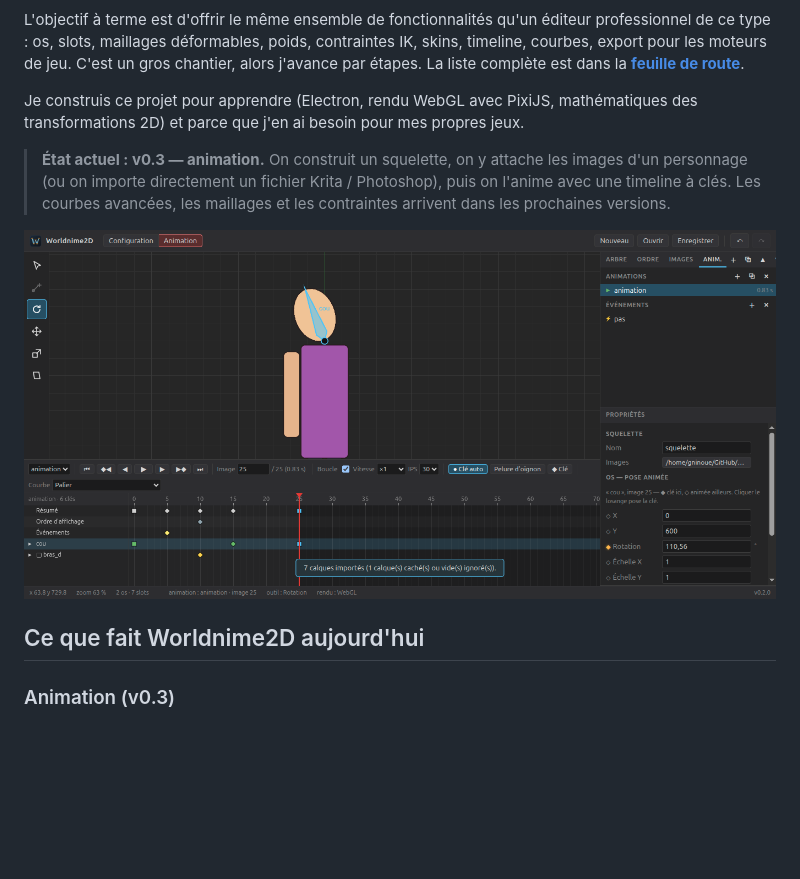
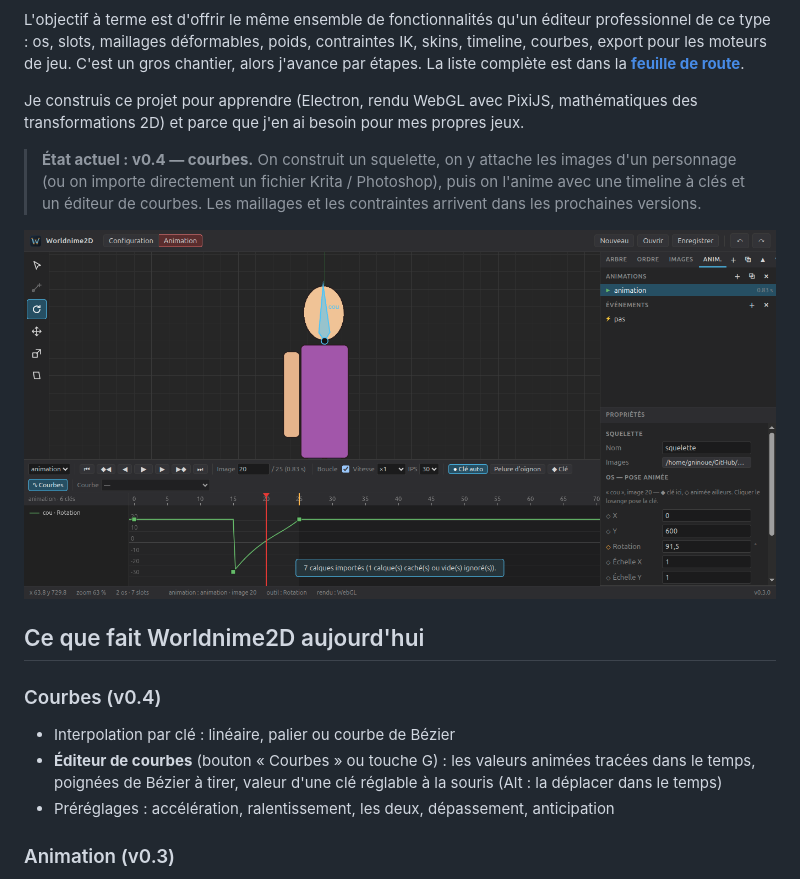
Before and after one commit to gninoue-dev/Worldnime2D, a Markdown page: README.md, the part around the change. GitHub-like rendering; pictures changed too: docs/capture.png; blank space fills up the shorter version.

```diff
--- a/README.md
+++ b/README.md
@@ -22,13 +22,20 @@ C'est un gros chantier, alors j'avance par étapes. La liste complète est dans
 Je construis ce projet pour apprendre (Electron, rendu WebGL avec PixiJS, mathématiques des transformations 2D)
 et parce que j'en ai besoin pour mes propres jeux.
 
-> **État actuel : v0.3 — animation.** On construit un squelette, on y attache les images d'un personnage
-> (ou on importe directement un fichier Krita / Photoshop), puis on l'anime avec une timeline à clés.
-> Les courbes avancées, les maillages et les contraintes arrivent dans les prochaines versions.
+> **État actuel : v0.4 — courbes.** On construit un squelette, on y attache les images d'un personnage
+> (ou on importe directement un fichier Krita / Photoshop), puis on l'anime avec une timeline à clés
+> et un éditeur de courbes. Les maillages et les contraintes arrivent dans les prochaines versions.
 
 ![Capture de Worldnime2D](docs/capture.png)
 
 ## Ce que fait Worldnime2D aujourd'hui
+
+### Courbes (v0.4)
+
+- Interpolation par clé : linéaire, palier ou courbe de Bézier
+- **Éditeur de courbes** (bouton « Courbes » ou touche G) : les valeurs animées tracées dans le temps,
+  poignées de Bézier à tirer, valeur d'une clé réglable à la souris (Alt : la déplacer dans le temps)
+- Préréglages : accélération, ralentissement, les deux, dépassement, anticipation
 
 ### Animation (v0.3)
 
```
Also changed, not shown: ROADMAP.md (+4 -4 lines), 6 other files.
